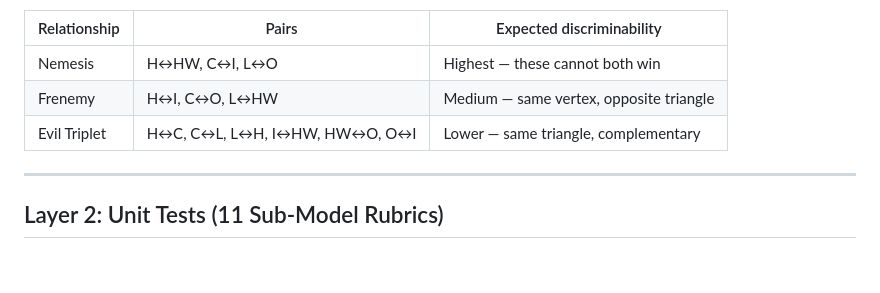
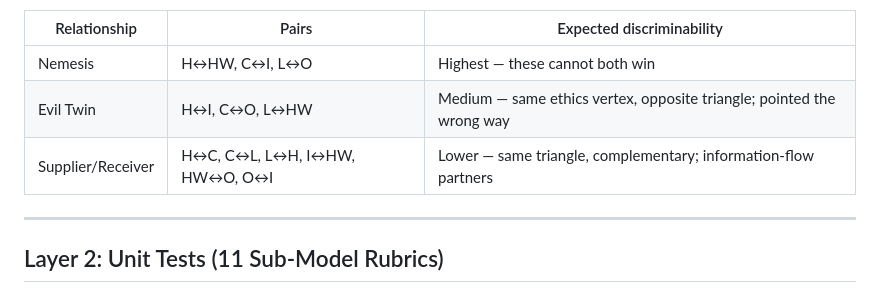
Before and after one commit to vgururao/quadrantology, a Markdown page: research/AUDIT.md, the part around the change. Drawn GitHub-style; blank space fills up the shorter version.

```diff
--- a/research/AUDIT.md
+++ b/research/AUDIT.md
@@ -34,8 +34,8 @@ The goal is threefold:
 | Relationship | Pairs | Expected discriminability |
 |---|---|---|
 | Nemesis | H↔HW, C↔I, L↔O | Highest — these cannot both win |
-| Frenemy | H↔I, C↔O, L↔HW | Medium — same vertex, opposite triangle |
-| Evil Triplet | H↔C, C↔L, L↔H, I↔HW, HW↔O, O↔I | Lower — same triangle, complementary |
+| Evil Twin | H↔I, C↔O, L↔HW | Medium — same ethics vertex, opposite triangle; pointed the wrong way |
+| Supplier/Receiver | H↔C, C↔L, L↔H, I↔HW, HW↔O, O↔I | Lower — same triangle, complementary; information-flow partners |
 
 ---
 
```
Also changed, not shown: RESEARCH_ROADMAP.md (+26 -14 lines), STATUS.md (+2 -1 lines).
